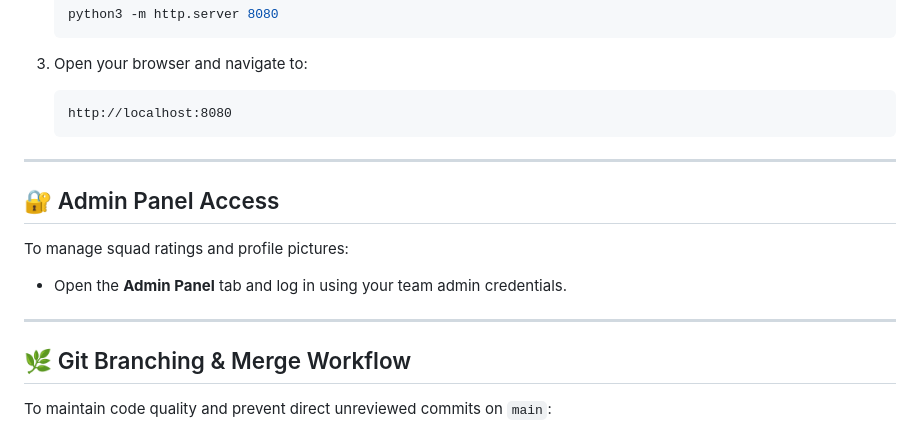
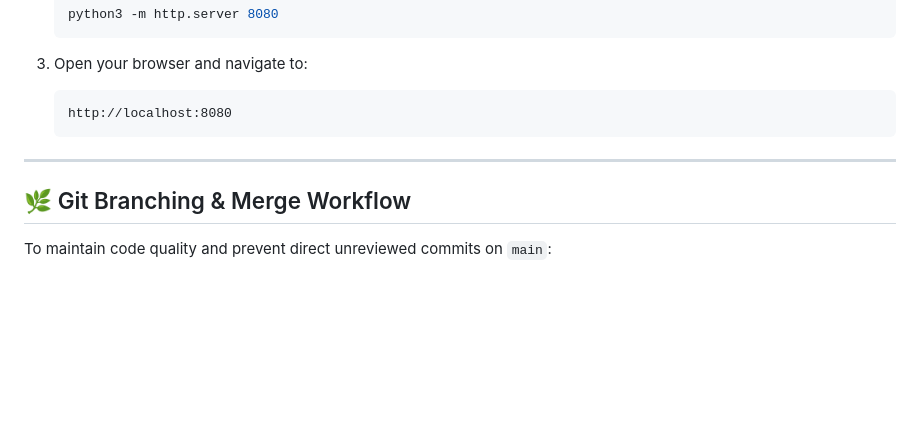
Before and after one commit to jittujadav/fc-calle-munde, a Markdown page: README.md, the part around one of its changes. Rendered like a GitHub page; blank space fills up the shorter version.

```diff
--- a/README.md
+++ b/README.md
@@ -100,13 +110,6 @@ To run the application locally on your computer:
 
 ---
 
-## 🔐 Admin Panel Access
-
-To manage squad ratings and profile pictures:
-- Open the **Admin Panel** tab and log in using your team admin credentials.
-
----
-
 ## 🌿 Git Branching & Merge Workflow
 
 To maintain code quality and prevent direct unreviewed commits on `main`:
```
Also changed, not shown: other parts of README.md (+21 -11 lines).
